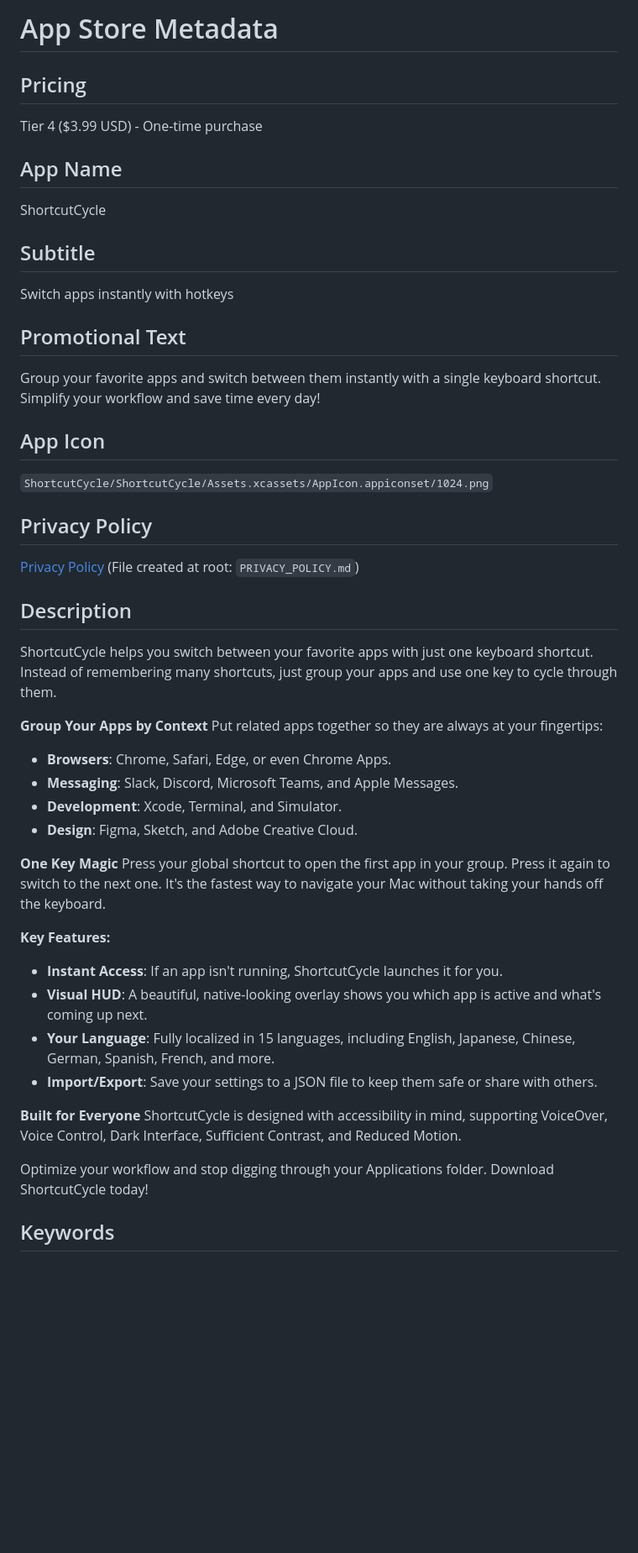
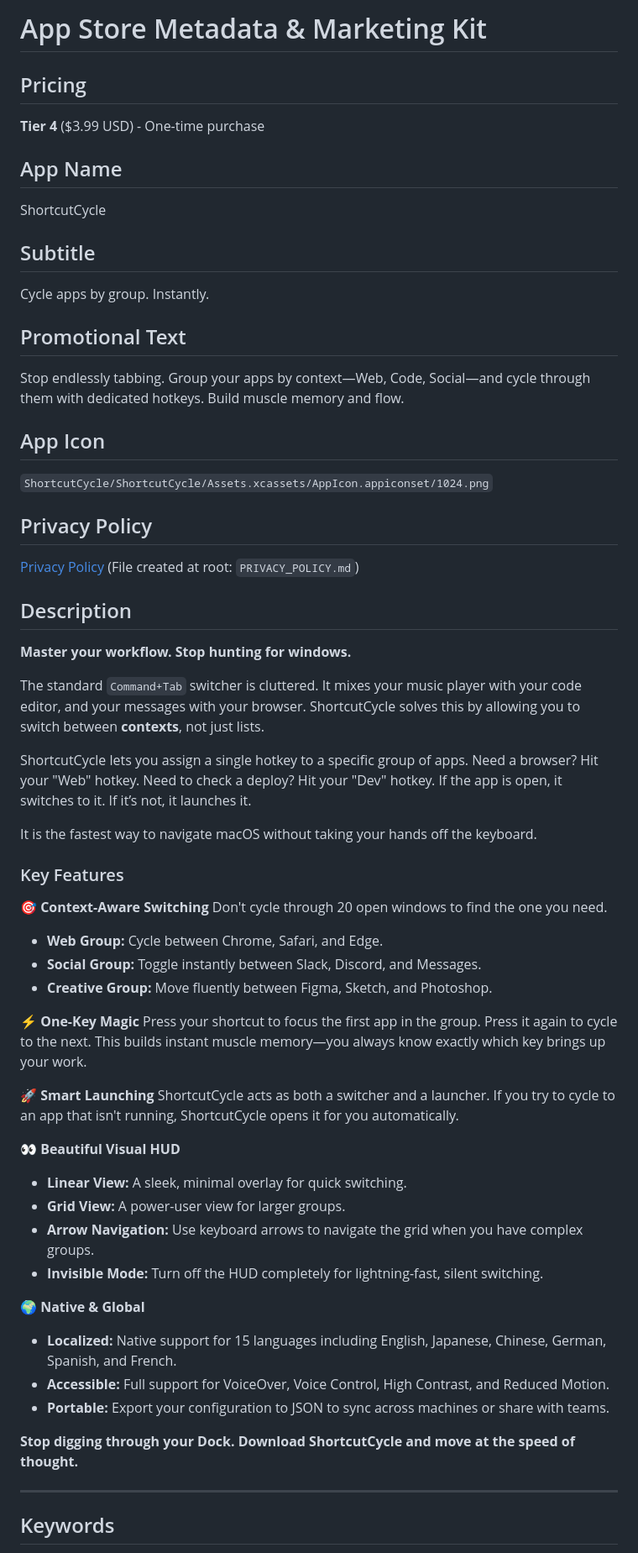
Before and after one commit to xcv58/ShortcutCycle, a Markdown page: ShortcutCycle/AppStoreMetadata.md, the part around one of its changes. Shown at 84% size. Drawn GitHub-style; blank space fills up the shorter version.

```diff
--- a/ShortcutCycle/AppStoreMetadata.md
+++ b/ShortcutCycle/AppStoreMetadata.md
@@ -1,16 +1,16 @@
-# App Store Metadata
+# App Store Metadata & Marketing Kit
 
 ## Pricing
-Tier 4 ($3.99 USD) - One-time purchase
+**Tier 4** ($3.99 USD) - One-time purchase
 
 ## App Name
 ShortcutCycle
 
 ## Subtitle
-Switch apps instantly with hotkeys
+Cycle apps by group. Instantly.
 
 ## Promotional Text
-Group your favorite apps and switch between them instantly with a single keyboard shortcut. Simplify your workflow and save time every day!
+Stop endlessly tabbing. Group your apps by context—Web, Code, Social—and cycle through them with dedicated hotkeys. Build muscle memory and flow.
 
 ## App Icon
 `ShortcutCycle/ShortcutCycle/Assets.xcassets/AppIcon.appiconset/1024.png`
@@ -19,27 +19,41 @@ Group your favorite apps and switch between them instantly with a single keyboar
 [Privacy Policy](https://github.com/xcv58/ShortcutCycle/blob/master/PRIVACY_POLICY.md) (File created at root: `PRIVACY_POLICY.md`)
 
 ## Description
-ShortcutCycle helps you switch between your favorite apps with just one keyboard shortcut. Instead of remembering many shortcuts, just group your apps and use one key to cycle through them.
+**Master your workflow. Stop hunting for windows.**
 
-**Group Your Apps by Context**
-Put related apps together so they are always at your fingertips:
-- **Browsers**: Chrome, Safari, Edge, or even Chrome Apps.
-- **Messaging**: Slack, Discord, Microsoft Teams, and Apple Messages.
-- **Development**: Xcode, Terminal, and Simulator.
-- **Design**: Figma, Sketch, and Adobe Creative Cloud.
+The standard `Command+Tab` switcher is cluttered. It mixes your music player with your code editor, and your messages with your browser. ShortcutCycle solves this by allowing you to switch between **contexts**, not just lists.
 
-**One Key Magic**
-Press your global shortcut to open the first app in your group. Press it again to switch to the next one. It's the fastest way to navigate your Mac without taking your hands off the keyboard.
+ShortcutCycle lets you assign a single hotkey to a specific group of apps. Need a browser? Hit your "Web" hotkey. Need to check a deploy? Hit your "Dev" hotkey. If the app is open, it switches to it. If it’s not, it launches it.
 
-**Key Features:**
-- **Instant Access**: If an app isn't running, ShortcutCycle launches it for you.
-- **Visual HUD**: A beautiful, native-looking overlay shows you which app is active and what's coming up next.
-- **Your Language**: Fully localized in 15 languages, including English, Japanese, Chinese, German, Spanish, French, and more.
-- **Import/Export**: Save your settings to a JSON file to keep them safe or share with others.
+It is the fastest way to navigate macOS without taking your hands off the keyboard.
 
-**Built for Everyone**
-ShortcutCycle is designed with accessibility in mind, supporting VoiceOver, Voice Control, Dark Interface, Sufficient Contrast, and Reduced Motion.
+### Key Features
 
-Optimize your workflow and stop digging through your Applications folder. Download ShortcutCycle today!
+**🎯 Context-Aware Switching**
+Don't cycle through 20 open windows to find the one you need.
+* **Web Group:** Cycle between Chrome, Safari, and Edge.
+* **Social Group:** Toggle instantly between Slack, Discord, and Messages.
+* **Creative Group:** Move fluently between Figma, Sketch, and Photoshop.
+
+**⚡️ One-Key Magic**
+Press your shortcut to focus the first app in the group. Press it again to cycle to the next. This builds instant muscle memory—you always know exactly which key brings up your work.
+
+**🚀 Smart Launching**
+ShortcutCycle acts as both a switcher and a launcher. If you try to cycle to an app that isn't running, ShortcutCycle opens it for you automatically.
+
+**👀 Beautiful Visual HUD**
+* **Linear View:** A sleek, minimal overlay for quick switching.
+* **Grid View:** A power-user view for larger groups.
+* **Arrow Navigation:** Use keyboard arrows to navigate the grid when you have complex groups.
+* **Invisible Mode:** Turn off the HUD completely for lightning-fast, silent switching.
+
+**🌍 Native & Global**
+* **Localized:** Native support for 15 languages including English, Japanese, Chinese, German, Spanish, and French.
+* **Accessible:** Full support for VoiceOver, Voice Control, High Contrast, and Reduced Motion.
+* **Portable:** Export your configuration to JSON to sync across machines or share with teams.
+
+**Stop digging through your Dock. Download ShortcutCycle and move at the speed of thought.**
+
+---
 
 ## Keywords
```
Also changed, not shown: other parts of ShortcutCycle/AppStoreMetadata.md (+44 -43 lines).
